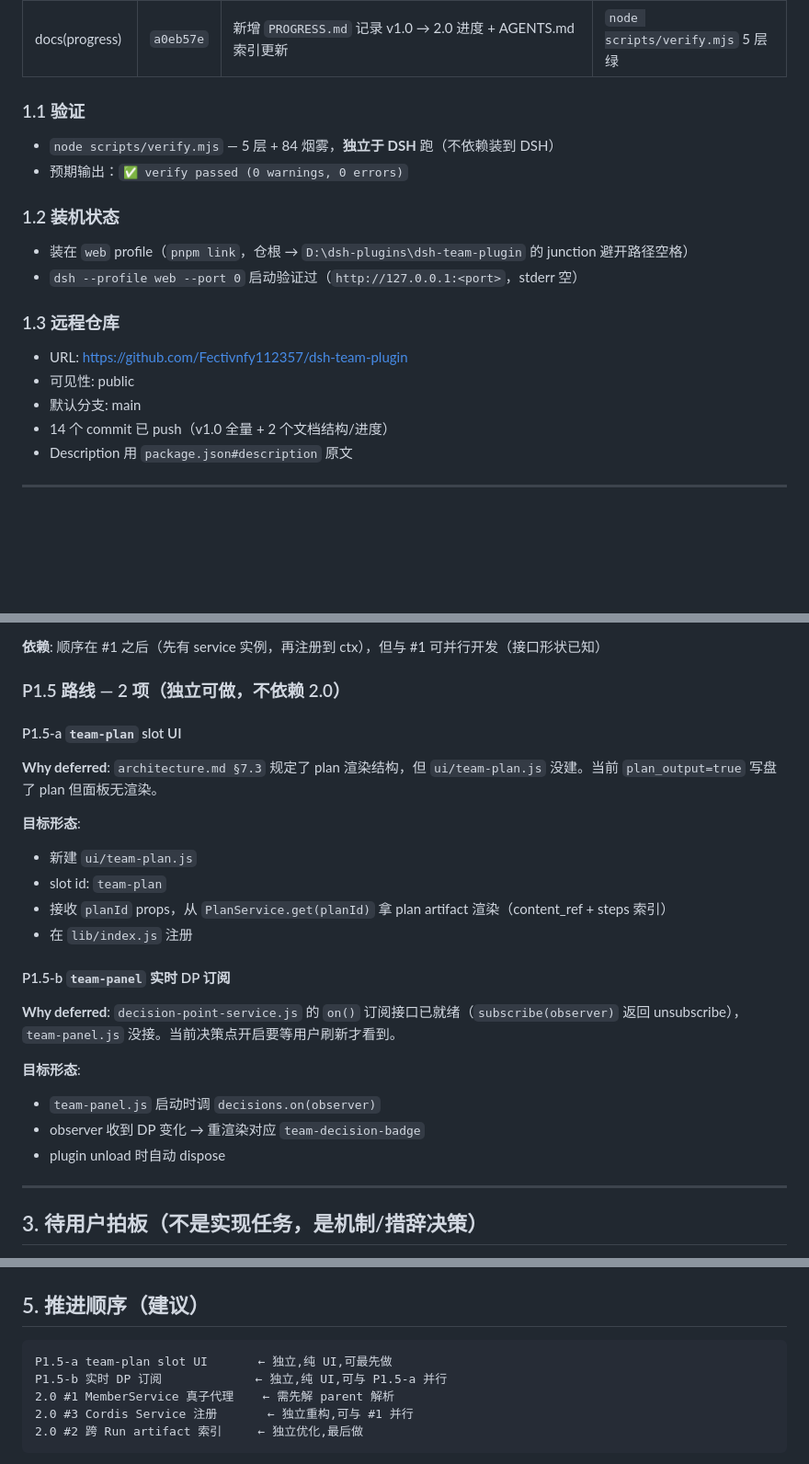
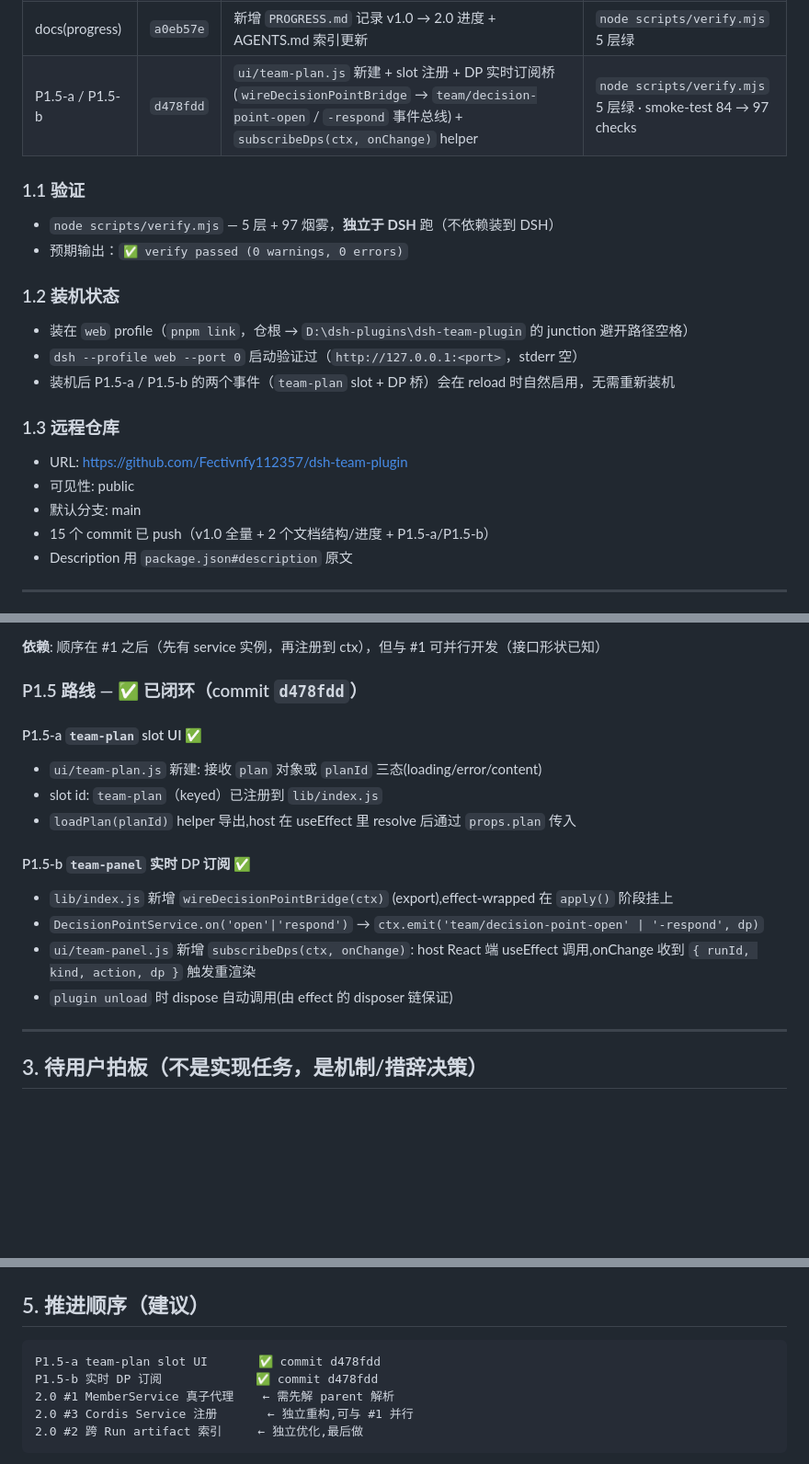
Before and after one commit to Fectivnfy112357/dsh-team-plugin, a Markdown page: PROGRESS.md, 3 parts joined by grey strips. Shown at 92% size. Rendered like a GitHub page; blank space fills up the shorter version.

Commit message:
docs(progress): mark P1.5-a / P1.5-b complete (commit d478fdd)
- §1.1 verify: 84 -> 97 smoke-test checks
- §1.3 remote: 14 -> 15 commits pushed
- §2 P1.5 路线 moves from '未完成' to '✅ 已闭环'
- §5 推进顺序: prepend two '✅' markers

````diff
--- a/PROGRESS.md
+++ b/PROGRESS.md
@@ -23,23 +23,25 @@ v1.0 实现路线 `architecture.md §12` 的 P0–P8 全部完成。9 个功能
 | docs(agents) | `0ff8f9b` | 装到本地 DSH 步骤 + 2 处 host 侧真错记录进 AGENTS.md | 本仓文档 |
 | docs(structure) | `9cd7965` | 把 `requirements.md` / `architecture.md` / `discussion-log.md` 移到 `docs/` 子目录 + 修正跨文件相对链接 | `node scripts/verify.mjs` 5 层绿 |
 | docs(progress) | `a0eb57e` | 新增 `PROGRESS.md` 记录 v1.0 → 2.0 进度 + AGENTS.md 索引更新 | `node scripts/verify.mjs` 5 层绿 |
+| P1.5-a / P1.5-b | `d478fdd` | `ui/team-plan.js` 新建 + slot 注册 + DP 实时订阅桥 (`wireDecisionPointBridge` → `team/decision-point-open` / `-respond` 事件总线) + `subscribeDps(ctx, onChange)` helper | `node scripts/verify.mjs` 5 层绿 · smoke-test 84 → 97 checks |
 
 ### 1.1 验证
 
-- `node scripts/verify.mjs` — 5 层 + 84 烟雾，**独立于 DSH** 跑（不依赖装到 DSH）
+- `node scripts/verify.mjs` — 5 层 + 97 烟雾，**独立于 DSH** 跑（不依赖装到 DSH）
 - 预期输出：`✅ verify passed (0 warnings, 0 errors)`
 
 ### 1.2 装机状态
 
 - 装在 `web` profile（`pnpm link`，仓根 → `D:\dsh-plugins\dsh-team-plugin` 的 junction 避开路径空格）
 - `dsh --profile web --port 0` 启动验证过（`http://127.0.0.1:<port>`，stderr 空）
+- 装机后 P1.5-a / P1.5-b 的两个事件（`team-plan` slot + DP 桥）会在 reload 时自然启用，无需重新装机
 
 ### 1.3 远程仓库
 
 - URL: https://github.com/Fectivnfy112357/dsh-team-plugin
 - 可见性: public
 - 默认分支: main
-- 14 个 commit 已 push（v1.0 全量 + 2 个文档结构/进度）
+- 15 个 commit 已 push（v1.0 全量 + 2 个文档结构/进度 + P1.5-a/P1.5-b）
 - Description 用 `package.json#description` 原文
 
 ---
@@ -94,26 +96,20 @@ v1.0 实现路线 `architecture.md §12` 的 P0–P8 全部完成。9 个功能
 
 **依赖**: 顺序在 #1 之后（先有 service 实例，再注册到 ctx），但与 #1 可并行开发（接口形状已知）
 
-### P1.5 路线 — 2 项（独立可做，不依赖 2.0）
+### P1.5 路线 — ✅ 已闭环（commit `d478fdd`）
 
-#### P1.5-a `team-plan` slot UI
+#### P1.5-a `team-plan` slot UI ✅
 
-**Why deferred**: `architecture.md §7.3` 规定了 plan 渲染结构，但 `ui/team-plan.js` 没建。当前 `plan_output=true` 写盘了 plan 但面板无渲染。
+- `ui/team-plan.js` 新建: 接收 `plan` 对象或 `planId` 三态(loading/error/content)
+- slot id: `team-plan`（keyed）已注册到 `lib/index.js`
+- `loadPlan(planId)` helper 导出,host 在 useEffect 里 resolve 后通过 `props.plan` 传入
 
-**目标形态**:
-- 新建 `ui/team-plan.js`
-- slot id: `team-plan`
-- 接收 `planId` props，从 `PlanService.get(planId)` 拿 plan artifact 渲染（content_ref + steps 索引）
-- 在 `lib/index.js` 注册
+#### P1.5-b `team-panel` 实时 DP 订阅 ✅
 
-#### P1.5-b `team-panel` 实时 DP 订阅
-
-**Why deferred**: `decision-point-service.js` 的 `on()` 订阅接口已就绪（`subscribe(observer)` 返回 unsubscribe），`team-panel.js` 没接。当前决策点开启要等用户刷新才看到。
-
-**目标形态**:
-- `team-panel.js` 启动时调 `decisions.on(observer)`
-- observer 收到 DP 变化 → 重渲染对应 `team-decision-badge`
-- plugin unload 时自动 dispose
+- `lib/index.js` 新增 `wireDecisionPointBridge(ctx)` (export),effect-wrapped 在 `apply()` 阶段挂上
+- `DecisionPointService.on('open'|'respond')` → `ctx.emit('team/decision-point-open' | '-respond', dp)`
+- `ui/team-panel.js` 新增 `subscribeDps(ctx, onChange)`: host React 端 useEffect 调用,onChange 收到 `{ runId, kind, action, dp }` 触发重渲染
+- `plugin unload` 时 dispose 自动调用(由 effect 的 disposer 链保证)
 
 ---
 
@@ -147,8 +143,8 @@ v1.0 实现路线 `architecture.md §12` 的 P0–P8 全部完成。9 个功能
 ## 5. 推进顺序（建议）
 
 ```
-P1.5-a team-plan slot UI       ← 独立,纯 UI,可最先做
-P1.5-b 实时 DP 订阅             ← 独立,纯 UI,可与 P1.5-a 并行
+P1.5-a team-plan slot UI       ✅ commit d478fdd
+P1.5-b 实时 DP 订阅             ✅ commit d478fdd
 2.0 #1 MemberService 真子代理    ← 需先解 parent 解析
 2.0 #3 Cordis Service 注册       ← 独立重构,可与 #1 并行
 2.0 #2 跨 Run artifact 索引     ← 独立优化,最后做
````
Also changed, not shown: other parts of PROGRESS.md (+1 -1 lines).
